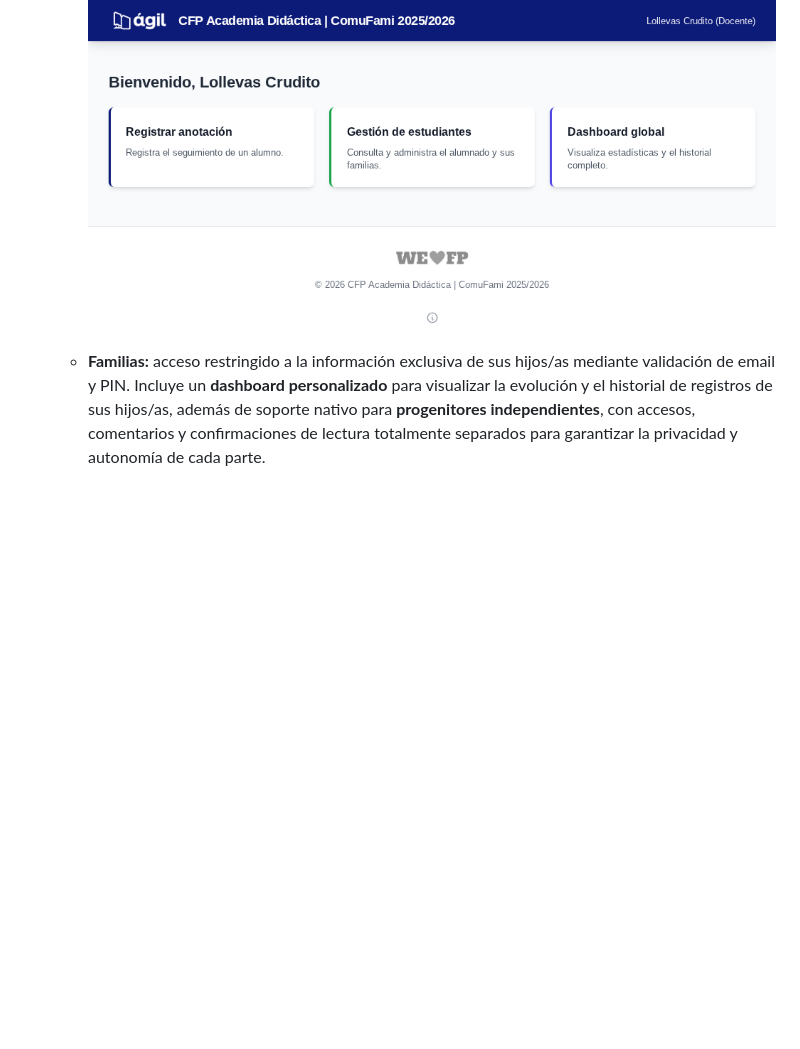
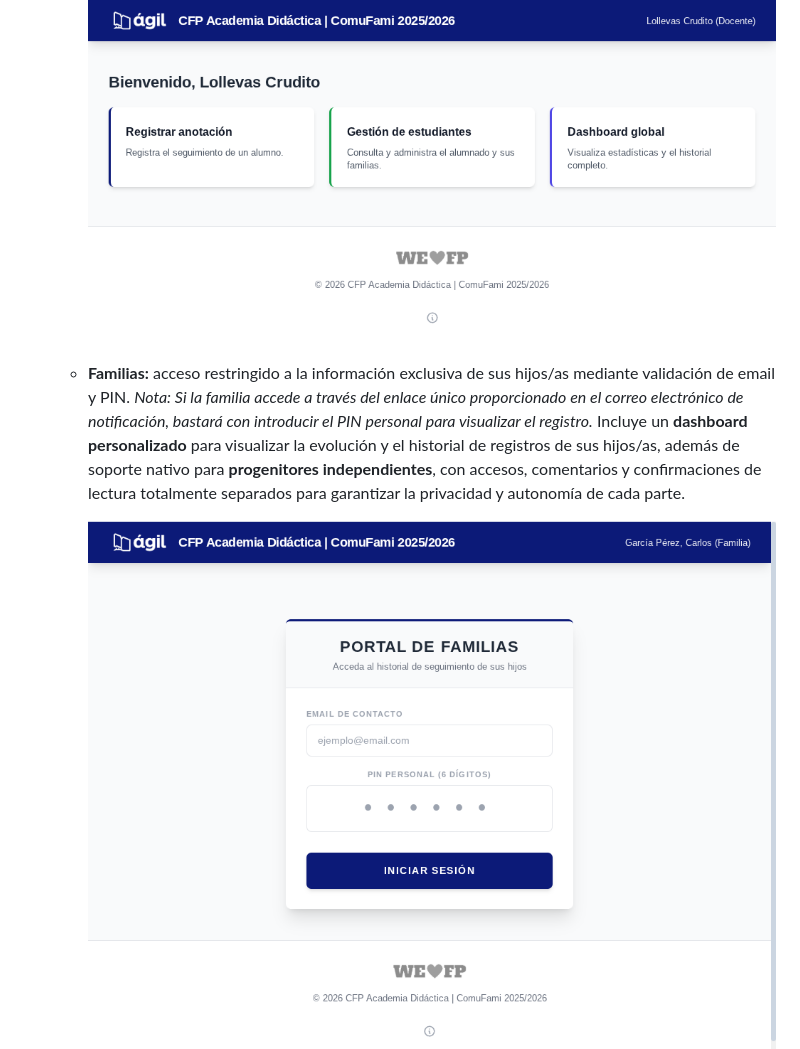
Before and after one commit to pfelipm/comufami, a Markdown page: README.md, the part around the change. Rendered like a GitHub page; blank space fills up the shorter version.

Commit message:
docs: refine README layout with new screenshots, spacing, and family login details

```diff
--- a/README.md
+++ b/README.md
@@ -29,7 +29,10 @@ El objetivo principal de ComuFami es centralizar el seguimiento del alumnado en
     -   **Supervisores:** visualización de registros de todos los grupos o de los asignados.
     -   **Docentes:** registro y gestión de sus grupos asignados.
         ![Vista Docente](assets/vista-docente.png)
-    -   **Familias:** acceso restringido a la información exclusiva de sus hijos/as mediante validación de email y PIN. Incluye un **dashboard personalizado** para visualizar la evolución y el historial de registros de sus hijos/as, además de soporte nativo para **progenitores independientes**, con accesos, comentarios y confirmaciones de lectura totalmente separados para garantizar la privacidad y autonomía de cada parte.
+    -   **Familias:** acceso restringido a la información exclusiva de sus hijos/as mediante validación de email y PIN. *Nota: Si la familia accede a través del enlace único proporcionado en el correo electrónico de notificación, bastará con introducir el PIN personal para visualizar el registro.* Incluye un **dashboard personalizado** para visualizar la evolución y el historial de registros de sus hijos/as, además de soporte nativo para **progenitores independientes**, con accesos, comentarios y confirmaciones de lectura totalmente separados para garantizar la privacidad y autonomía de cada parte.
+
+        ![Login Familias](assets/login-portal-familias.png)
+        <br>
         ![Portal Familias](assets/portal-familias-historial.png)
 -   **Personalización visual:** ajuste de colores corporativos, logotipos y textos de pie de página desde un panel de ajustes integrado.
     ![Panel Ajustes](assets/panel-ajustes.png)
```
